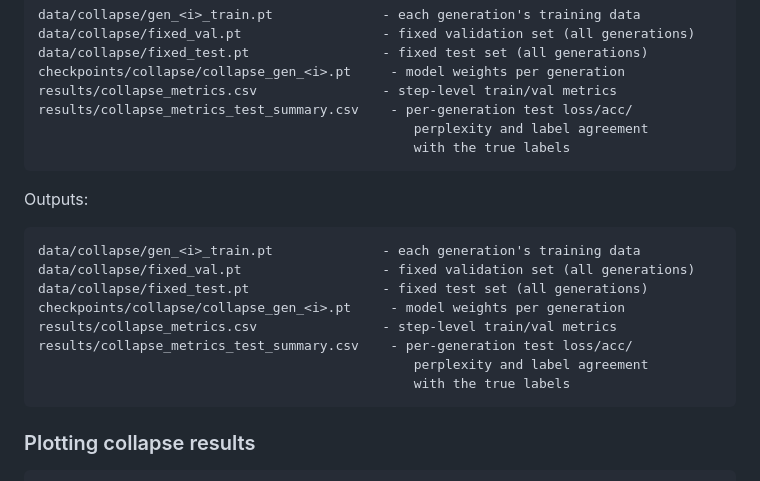
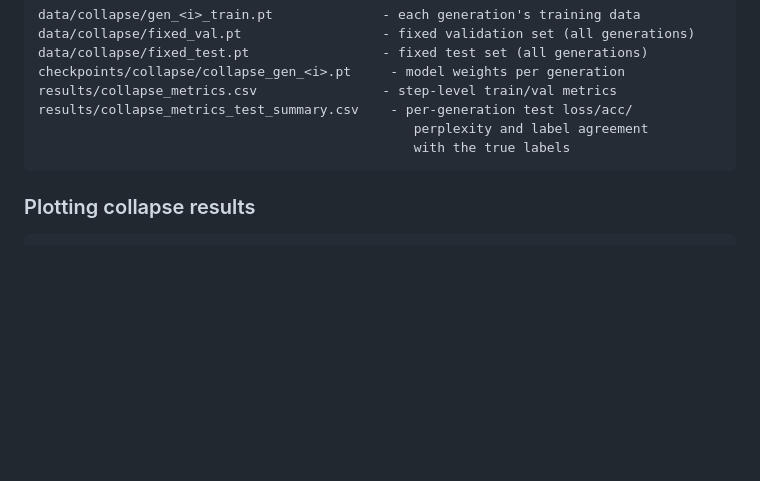
Before and after one commit to DevQuestKhuselo/NLP-Model-Collapse-Interpretability, a Markdown page: README.md, the part around the change. Rendered like a GitHub page; blank space fills up the shorter version.

Commit message:
Clean up outputs section in README.md
Removed duplicate outputs section in README.

```diff
--- a/README.md
+++ b/README.md
@@ -142,17 +142,6 @@ Outputs:
                                                     perplexity and label agreement
                                                     with the true labels
 
-Outputs:
-
-    data/collapse/gen_<i>_train.pt              - each generation's training data
-    data/collapse/fixed_val.pt                  - fixed validation set (all generations)
-    data/collapse/fixed_test.pt                 - fixed test set (all generations)
-    checkpoints/collapse/collapse_gen_<i>.pt     - model weights per generation
-    results/collapse_metrics.csv                - step-level train/val metrics
-    results/collapse_metrics_test_summary.csv    - per-generation test loss/acc/
-                                                    perplexity and label agreement
-                                                    with the true labels
-
 ### Plotting collapse results
 
     python src/plot_collapse_metrics.py --csv results/collapse_metrics.csv
```
